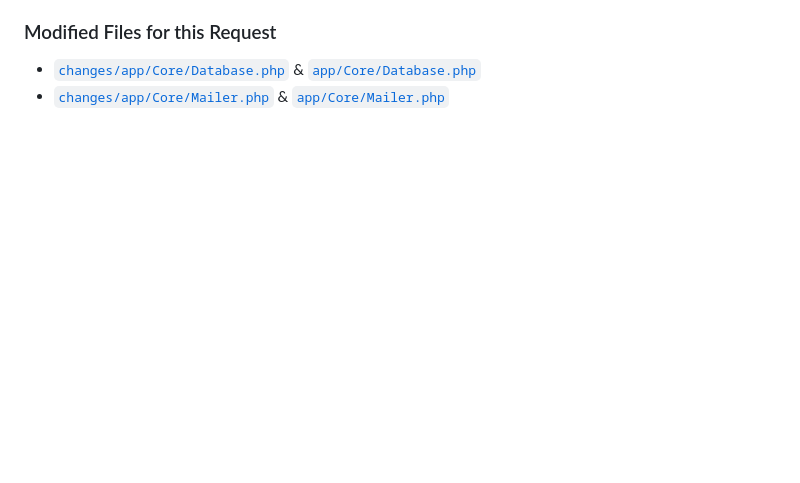
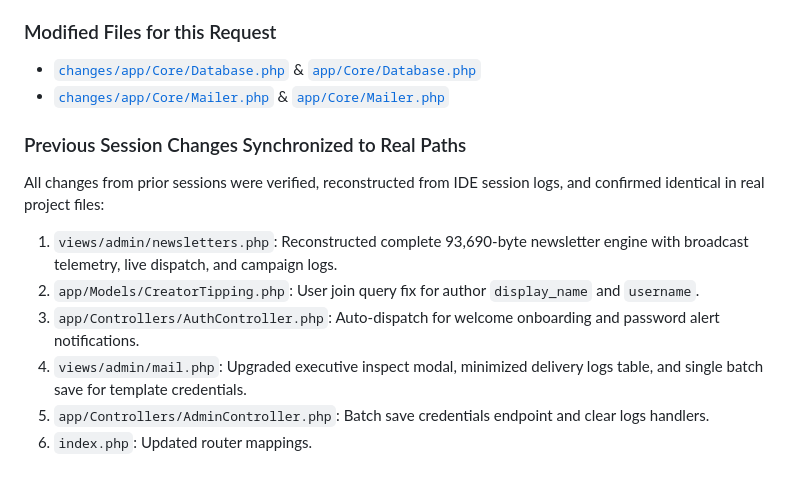
Before and after one commit to drmuneebaslam/techscout, a Markdown page: CHANGELOG.md, the part around the change. Rendered like a GitHub page; blank space fills up the shorter version.

Commit message:
Docs: Update CHANGELOG.md with full previous changes verification

```diff
--- a/CHANGELOG.md
+++ b/CHANGELOG.md
@@ -35,3 +35,12 @@ All notable changes and architectural updates to the platform are documented in
 ### Modified Files for this Request
 - [`changes/app/Core/Database.php`](file:///c:/xampp/htdocs/techscout.n/changes/app/Core/Database.php) & [`app/Core/Database.php`](file:///c:/xampp/htdocs/techscout.n/app/Core/Database.php)
 - [`changes/app/Core/Mailer.php`](file:///c:/xampp/htdocs/techscout.n/changes/app/Core/Mailer.php) & [`app/Core/Mailer.php`](file:///c:/xampp/htdocs/techscout.n/app/Core/Mailer.php)
+
+### Previous Session Changes Synchronized to Real Paths
+All changes from prior sessions were verified, reconstructed from IDE session logs, and confirmed identical in real project files:
+1. `views/admin/newsletters.php`: Reconstructed complete 93,690-byte newsletter engine with broadcast telemetry, live dispatch, and campaign logs.
+2. `app/Models/CreatorTipping.php`: User join query fix for author `display_name` and `username`.
+3. `app/Controllers/AuthController.php`: Auto-dispatch for welcome onboarding and password alert notifications.
+4. `views/admin/mail.php`: Upgraded executive inspect modal, minimized delivery logs table, and single batch save for template credentials.
+5. `app/Controllers/AdminController.php`: Batch save credentials endpoint and clear logs handlers.
+6. `index.php`: Updated router mappings.
```
